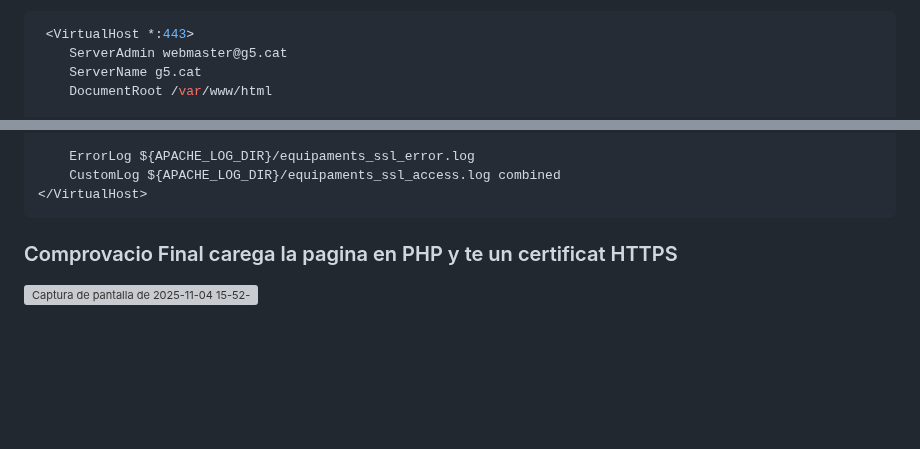
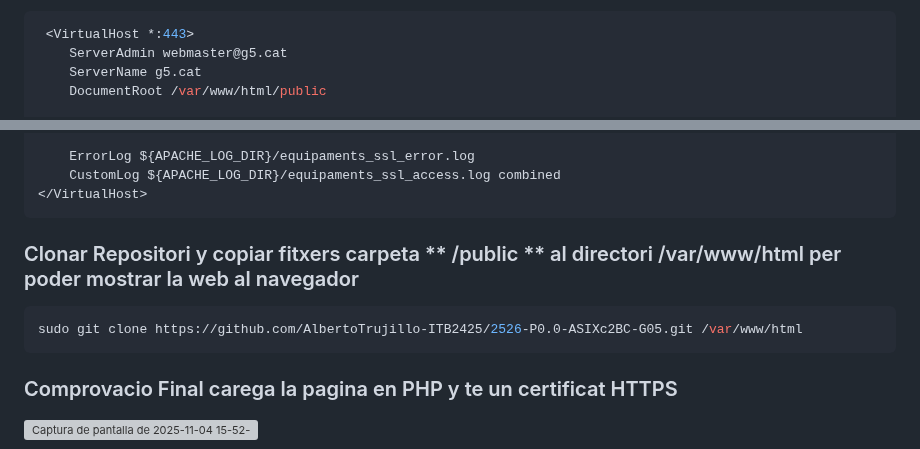
Before and after one commit to AlbertoTrujillo-ITB2425/2526-P0.0-ASIXc2BC-G05, a Markdown page: README.md, 2 parts joined by grey strips. Drawn GitHub-style; blank space fills up the shorter version; grey boxes are pictures that could not be loaded.

````diff
--- a/README.md
+++ b/README.md
@@ -236,5 +236,5 @@ Email Address []:admin@G5.cat
  <VirtualHost *:443>
     ServerAdmin webmaster@g5.cat
     ServerName g5.cat
-    DocumentRoot /var/www/html
+    DocumentRoot /var/www/html/public
 
@@ -250,6 +250,10 @@ Email Address []:admin@G5.cat
     ErrorLog ${APACHE_LOG_DIR}/equipaments_ssl_error.log
     CustomLog ${APACHE_LOG_DIR}/equipaments_ssl_access.log combined
 </VirtualHost>
+```
+### Clonar Repositori y copiar fitxers carpeta ** /public ** al directori /var/www/html per poder mostrar la web al navegador
+``` bash
+sudo git clone https://github.com/AlbertoTrujillo-ITB2425/2526-P0.0-ASIXc2BC-G05.git /var/www/html
 ```
 ### Comprovacio Final carega la pagina en PHP y te un certificat HTTPS
 <img width="1775" height="967" alt="Captura de pantalla de 2025-11-04 15-52-23" src="https://github.com/user-attachments/assets/3674bf63-8b16-49a4-92c4-a4b3de05e833" />
````
Also changed, not shown: other parts of README.md (+1 -1 lines).
